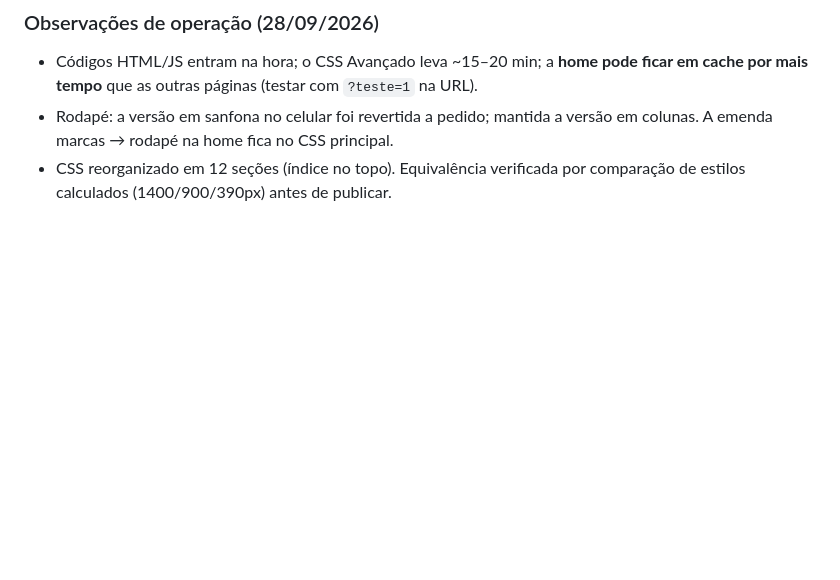
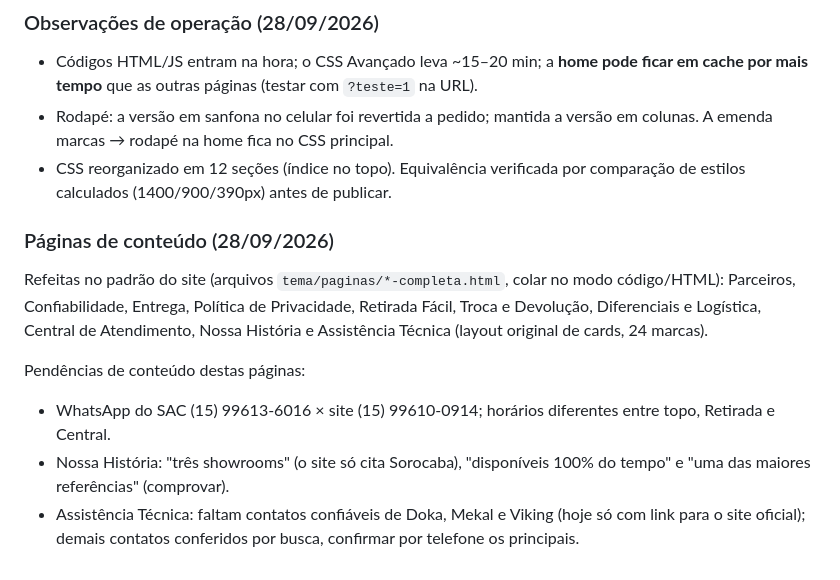
Before and after one commit to acquaclub/Loja-Integrada, a Markdown page: AUDITORIA.md, the part around the change. Rendered like a GitHub page; blank space fills up the shorter version.

Commit message:
Auditoria: registra as páginas de conteúdo refeitas e pendências
Co-Authored-By: Claude Opus 5.5 <noreply@anthropic.com>
Claude-Session: https://claude.ai/code/session_01LG5fQmo86VhaL5GxMCsn5u

```diff
--- a/AUDITORIA.md
+++ b/AUDITORIA.md
@@ -224,3 +224,11 @@ Pendente: conferir se o contêiner GTM tem tags com `G-WBGPWNLQDT` ou `656247179
 - Códigos HTML/JS entram na hora; o CSS Avançado leva ~15–20 min; a **home pode ficar em cache por mais tempo** que as outras páginas (testar com `?teste=1` na URL).
 - Rodapé: a versão em sanfona no celular foi revertida a pedido; mantida a versão em colunas. A emenda marcas → rodapé na home fica no CSS principal.
 - CSS reorganizado em 12 seções (índice no topo). Equivalência verificada por comparação de estilos calculados (1400/900/390px) antes de publicar.
+
+### Páginas de conteúdo (28/09/2026)
+Refeitas no padrão do site (arquivos `tema/paginas/*-completa.html`, colar no modo código/HTML): Parceiros, Confiabilidade, Entrega, Política de Privacidade, Retirada Fácil, Troca e Devolução, Diferenciais e Logística, Central de Atendimento, Nossa História e Assistência Técnica (layout original de cards, 24 marcas).
+
+Pendências de conteúdo destas páginas:
+- WhatsApp do SAC (15) 99613-6016 × site (15) 99610-0914; horários diferentes entre topo, Retirada e Central.
+- Nossa História: "três showrooms" (o site só cita Sorocaba), "disponíveis 100% do tempo" e "uma das maiores referências" (comprovar).
+- Assistência Técnica: faltam contatos confiáveis de Doka, Mekal e Viking (hoje só com link para o site oficial); demais contatos conferidos por busca, confirmar por telefone os principais.
```
